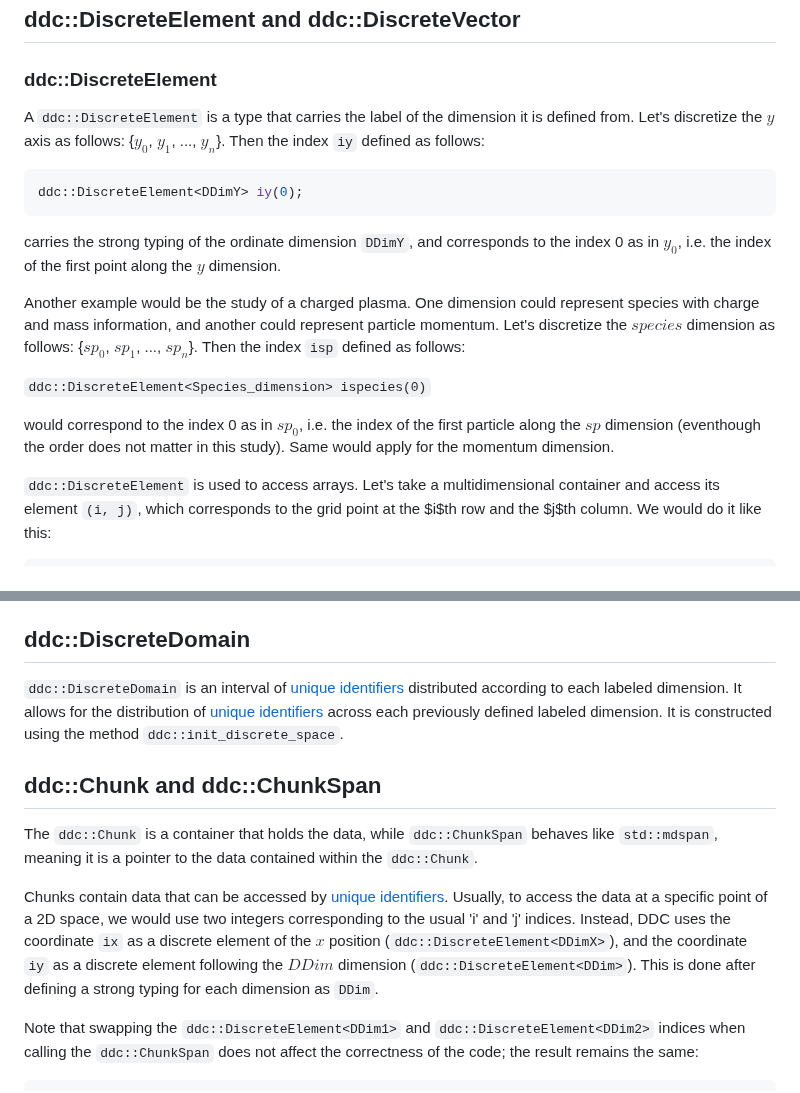
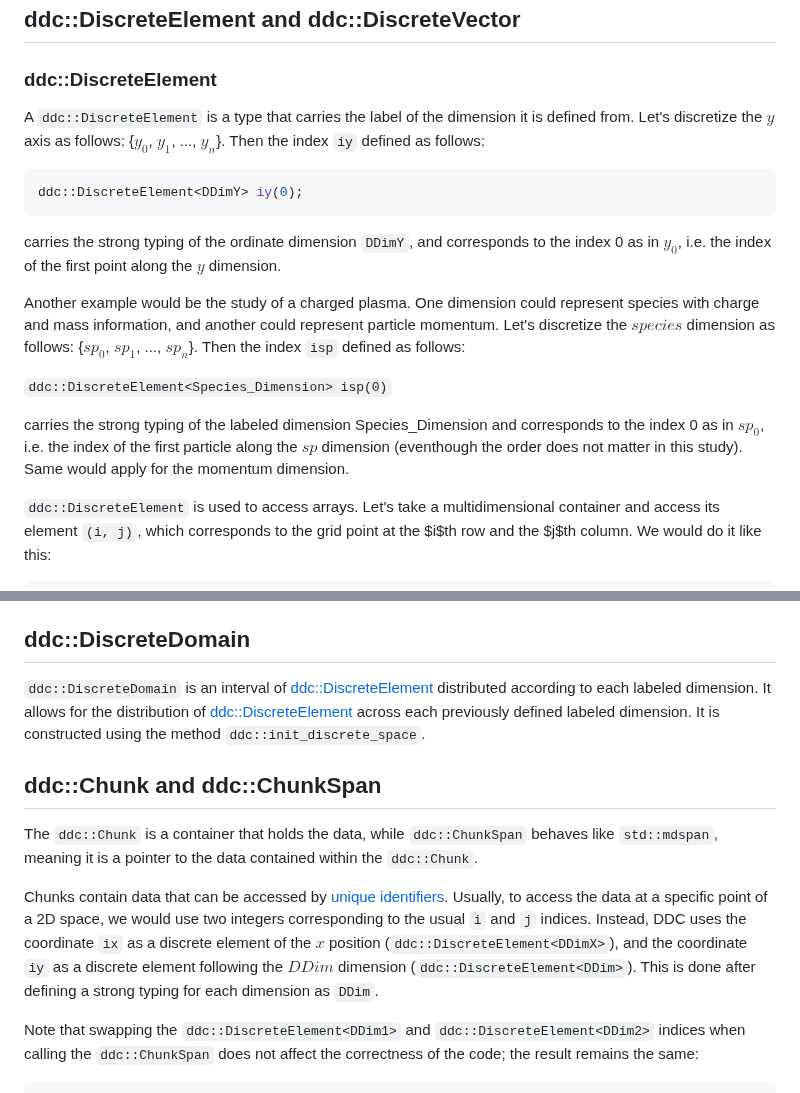
Before and after one commit to CExA-project/ddc, a Markdown page: docs/concepts.md, 2 parts joined by grey strips. Drawn GitHub-style.

Commit message:
correction

````diff
--- a/docs/concepts.md
+++ b/docs/concepts.md
@@ -17,7 +17,7 @@ DDC provides array-like containers that have labeled dimensions and strongly typ
 ### ddc::DiscreteElement
 
 A `ddc::DiscreteElement` is a type that carries the label of the dimension it is defined from.
-Let's discretize the $y$ axis as follows: {$y_0$, $y_1$, ..., $y_n$}. Then the index `iy` defined as follows:
+Let's discretize the $y$ axis as follows: \{$y_0$, $y_1$, ..., $y_n$\}. Then the index `iy` defined as follows:
 
 ```cpp
 ddc::DiscreteElement<DDimY> iy(0);
@@ -29,9 +29,9 @@ Another example would be the study of a charged plasma.
 One dimension could represent species with charge and mass information, and another could represent particle momentum.
 Let's discretize the $species$ dimension as follows: {$sp_0$, $sp_1$, ..., $sp_n$}. Then the index `isp` defined as follows:
 
-`ddc::DiscreteElement<Species_dimension> ispecies(0)`
+`ddc::DiscreteElement<Species_Dimension> isp(0)`
 
-would correspond to the index 0 as in $sp_0$, i.e. the index of the first particle along the $sp$ dimension (eventhough the order does not matter in this study).
+carries the strong typing of the labeled dimension Species_Dimension and corresponds to the index 0 as in $sp_0$, i.e. the index of the first particle along the $sp$ dimension (eventhough the order does not matter in this study).
 Same would apply for the momentum dimension.
 
 `ddc::DiscreteElement` is used to access arrays.
@@ -62,15 +62,15 @@ In summary:
 
 ## ddc::DiscreteDomain
 
-`ddc::DiscreteDomain` is an interval of [unique identifiers](#ddcdiscreteelement) distributed according to each labeled dimension.
-It allows for the distribution of [unique identifiers](#ddcdiscreteelement) across each previously defined labeled dimension.
+`ddc::DiscreteDomain` is an interval of [ddc::DiscreteElement](#ddcdiscreteelement) distributed according to each labeled dimension.
+It allows for the distribution of [ddc::DiscreteElement](#ddcdiscreteelement) across each previously defined labeled dimension.
 It is constructed using the method `ddc::init_discrete_space`.
 
 ## ddc::Chunk and ddc::ChunkSpan
 
 The `ddc::Chunk` is a container that holds the data, while `ddc::ChunkSpan` behaves like `std::mdspan`, meaning it is a pointer to the data contained within the `ddc::Chunk`.
 
-Chunks contain data that can be accessed by [unique identifiers](#ddcdiscreteelement). Usually, to access the data at a specific point of a 2D space, we would use two integers corresponding to the usual 'i' and 'j' indices. Instead, DDC uses the coordinate `ix` as a discrete element of the $x$ position (`ddc::DiscreteElement<DDimX>`), and the coordinate `iy` as a discrete element following the $DDim$ dimension (`ddc::DiscreteElement<DDim>`). This is done after defining a strong typing for each dimension as `DDim`.
+Chunks contain data that can be accessed by [unique identifiers](#ddcdiscreteelement). Usually, to access the data at a specific point of a 2D space, we would use two integers corresponding to the usual `i` and `j` indices. Instead, DDC uses the coordinate `ix` as a discrete element of the $x$ position (`ddc::DiscreteElement<DDimX>`), and the coordinate `iy` as a discrete element following the $DDim$ dimension (`ddc::DiscreteElement<DDim>`). This is done after defining a strong typing for each dimension as `DDim`.
 
 Note that swapping the `ddc::DiscreteElement<DDim1>` and `ddc::DiscreteElement<DDim2>` indices when calling the `ddc::ChunkSpan` does not affect the correctness of the code; the result remains the same:
 
````
